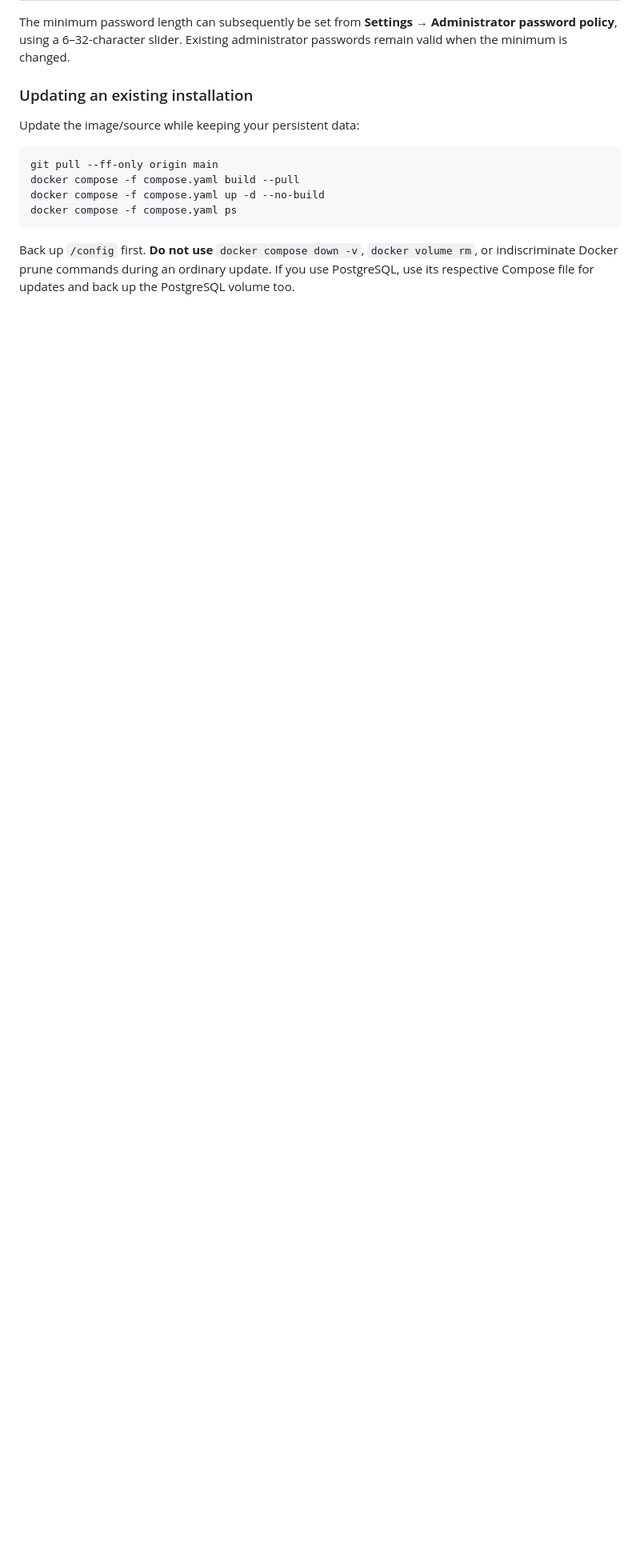
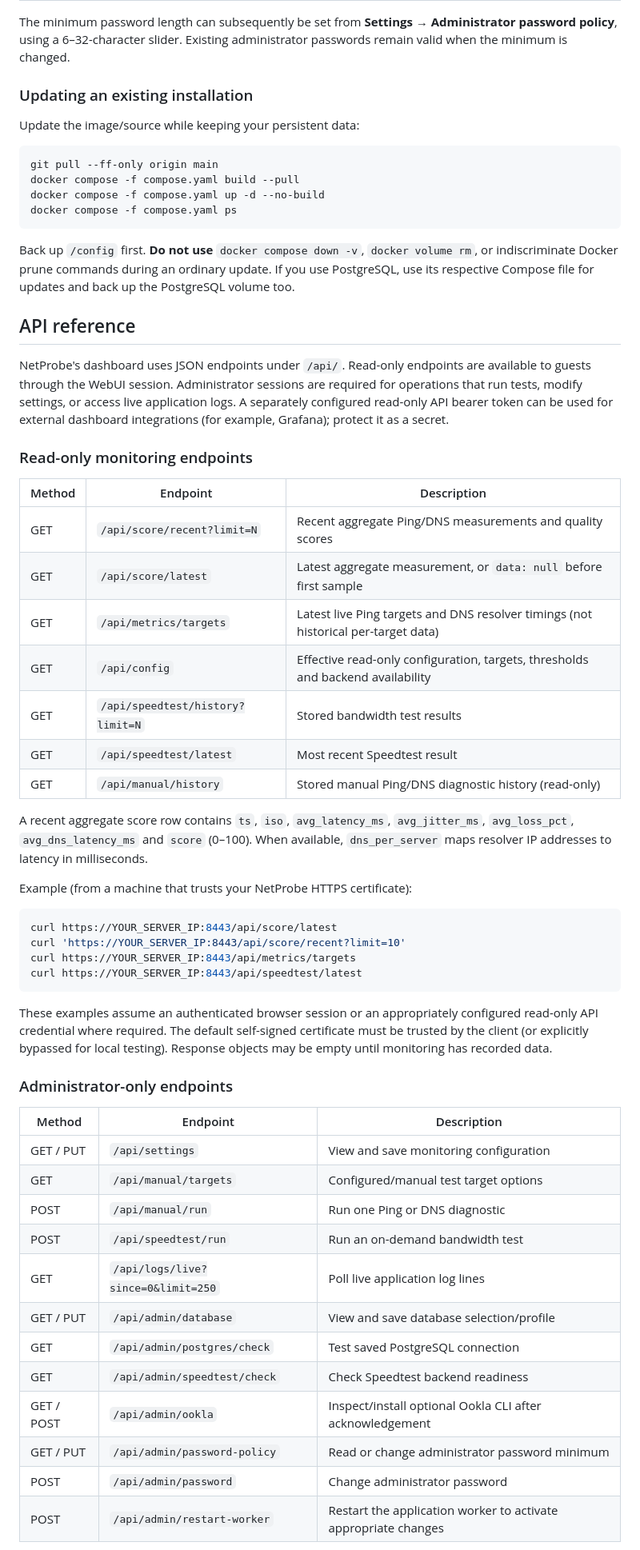
Before and after one commit to bmartino1/NetProbe_Python, a Markdown page: README.md, the part around one of its changes. Shown at 80% size. Drawn GitHub-style; blank space fills up the shorter version.

Commit message:
Polish public README screenshots, release instructions and API reference

````diff
--- a/README.md
+++ b/README.md
@@ -194,3 +202,49 @@ docker compose -f compose.yaml ps
 
 Back up `/config` first. **Do not use** `docker compose down -v`, `docker volume rm`, or indiscriminate Docker prune commands during an ordinary update. If you use PostgreSQL, use its respective Compose file for updates and back up the PostgreSQL volume too.
 
+## API reference
+
+NetProbe's dashboard uses JSON endpoints under `/api/`. Read-only endpoints are available to guests through the WebUI session. Administrator sessions are required for operations that run tests, modify settings, or access live application logs. A separately configured read-only API bearer token can be used for external dashboard integrations (for example, Grafana); protect it as a secret.
+
+### Read-only monitoring endpoints
+
+| Method | Endpoint | Description |
+| --- | --- | --- |
+| GET | `/api/score/recent?limit=N` | Recent aggregate Ping/DNS measurements and quality scores |
+| GET | `/api/score/latest` | Latest aggregate measurement, or `data: null` before first sample |
+| GET | `/api/metrics/targets` | Latest live Ping targets and DNS resolver timings (not historical per-target data) |
+| GET | `/api/config` | Effective read-only configuration, targets, thresholds and backend availability |
+| GET | `/api/speedtest/history?limit=N` | Stored bandwidth test results |
+| GET | `/api/speedtest/latest` | Most recent Speedtest result |
+| GET | `/api/manual/history` | Stored manual Ping/DNS diagnostic history (read-only) |
+
+A recent aggregate score row contains `ts`, `iso`, `avg_latency_ms`, `avg_jitter_ms`, `avg_loss_pct`, `avg_dns_latency_ms` and `score` (0–100). When available, `dns_per_server` maps resolver IP addresses to latency in milliseconds.
+
+Example (from a machine that trusts your NetProbe HTTPS certificate):
+
+```bash
+curl https://YOUR_SERVER_IP:8443/api/score/latest
+curl 'https://YOUR_SERVER_IP:8443/api/score/recent?limit=10'
+curl https://YOUR_SERVER_IP:8443/api/metrics/targets
+curl https://YOUR_SERVER_IP:8443/api/speedtest/latest
+```
+
+These examples assume an authenticated browser session or an appropriately configured read-only API credential where required. The default self-signed certificate must be trusted by the client (or explicitly bypassed for local testing). Response objects may be empty until monitoring has recorded data.
+
+### Administrator-only endpoints
+
+| Method | Endpoint | Description |
+| --- | --- | --- |
+| GET / PUT | `/api/settings` | View and save monitoring configuration |
+| GET | `/api/manual/targets` | Configured/manual test target options |
+| POST | `/api/manual/run` | Run one Ping or DNS diagnostic |
+| POST | `/api/speedtest/run` | Run an on-demand bandwidth test |
+| GET | `/api/logs/live?since=0&limit=250` | Poll live application log lines |
+| GET / PUT | `/api/admin/database` | View and save database selection/profile |
+| GET | `/api/admin/postgres/check` | Test saved PostgreSQL connection |
+| GET | `/api/admin/speedtest/check` | Check Speedtest backend readiness |
+| GET / POST | `/api/admin/ookla` | Inspect/install optional Ookla CLI after acknowledgement |
+| GET / PUT | `/api/admin/password-policy` | Read or change administrator password minimum |
+| POST | `/api/admin/password` | Change administrator password |
+| POST | `/api/admin/restart-worker` | Restart the application worker to activate appropriate changes |
+
````
Also changed, not shown: other parts of README.md (+40 -28 lines).
